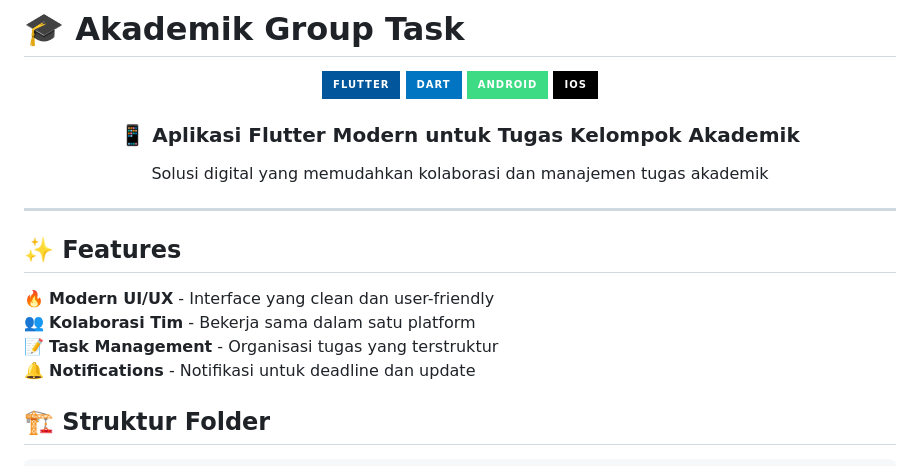
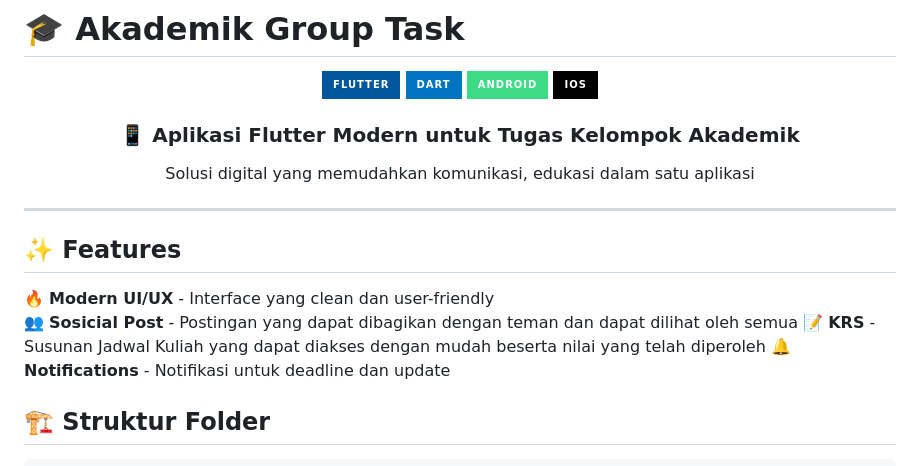
Before and after one commit to mikumimiestu/akademik-flutter, a Markdown page: README.md, the part around the change. Rendered like a GitHub page; badges without logos.

```diff
--- a/README.md
+++ b/README.md
@@ -9,7 +9,7 @@
 
 <div align="center">
   <h3>📱 Aplikasi Flutter Modern untuk Tugas Kelompok Akademik</h3>
-  <p>Solusi digital yang memudahkan kolaborasi dan manajemen tugas akademik</p>
+  <p>Solusi digital yang memudahkan komunikasi, edukasi dalam satu aplikasi</p>
 </div>
 
 ---
@@ -17,8 +17,8 @@
 ## ✨ Features
 
 🔥 **Modern UI/UX** - Interface yang clean dan user-friendly
-👥 **Kolaborasi Tim** - Bekerja sama dalam satu platform
-📝 **Task Management** - Organisasi tugas yang terstruktur
+👥 **Sosicial Post** - Postingan yang dapat dibagikan dengan teman dan dapat dilihat oleh semua
+📝 **KRS** - Susunan Jadwal Kuliah yang dapat diakses dengan mudah beserta nilai yang telah diperoleh
 🔔 **Notifications** - Notifikasi untuk deadline dan update
 
 ## 🏗️ Struktur Folder
```
